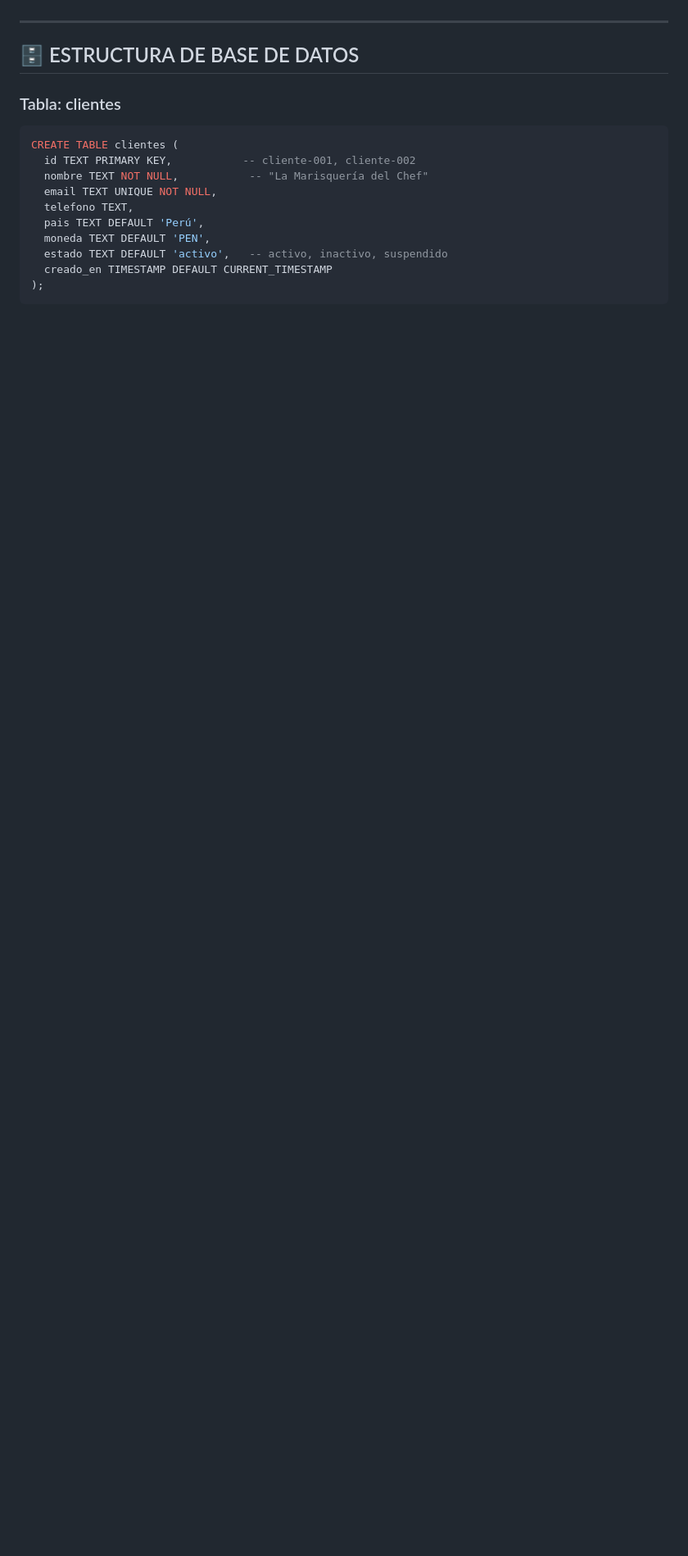
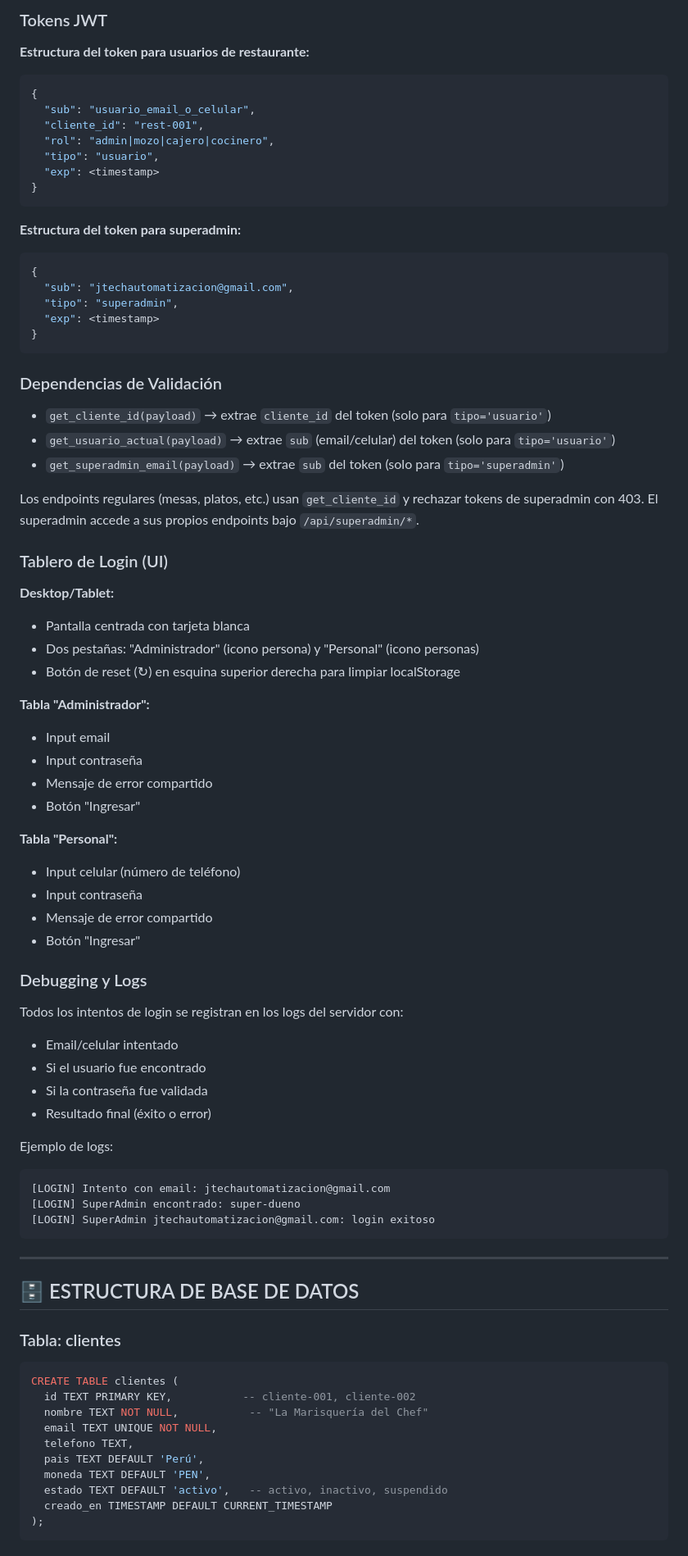
Before and after one commit to jtechautomatizacion/RestoMind-SaaS, a Markdown page: claude.md, the part around one of its changes. Shown at 82% size. Drawn GitHub-style; blank space fills up the shorter version.

````diff
--- a/claude.md
+++ b/claude.md
@@ -46,3 +109,66 @@
+### Tokens JWT
+
+**Estructura del token para usuarios de restaurante:**
+```json
+{
+  "sub": "usuario_email_o_celular",
+  "cliente_id": "rest-001",
+  "rol": "admin|mozo|cajero|cocinero",
+  "tipo": "usuario",
+  "exp": <timestamp>
+}
+```
+
+**Estructura del token para superadmin:**
+```json
+{
+  "sub": "jtechautomatizacion@gmail.com",
+  "tipo": "superadmin",
+  "exp": <timestamp>
+}
+```
+
+### Dependencias de Validación
+
+- `get_cliente_id(payload)` → extrae `cliente_id` del token (solo para `tipo='usuario'`)
+- `get_usuario_actual(payload)` → extrae `sub` (email/celular) del token (solo para `tipo='usuario'`)
+- `get_superadmin_email(payload)` → extrae `sub` del token (solo para `tipo='superadmin'`)
+
+Los endpoints regulares (mesas, platos, etc.) usan `get_cliente_id` y rechazar tokens de superadmin con 403. El superadmin accede a sus propios endpoints bajo `/api/superadmin/*`.
+
+### Tablero de Login (UI)
+
+**Desktop/Tablet:**
+- Pantalla centrada con tarjeta blanca
+- Dos pestañas: "Administrador" (icono persona) y "Personal" (icono personas)
+- Botón de reset (↻) en esquina superior derecha para limpiar localStorage
+
+**Tabla "Administrador":**
+- Input email
+- Input contraseña
+- Mensaje de error compartido
+- Botón "Ingresar"
+
+**Tabla "Personal":**
+- Input celular (número de teléfono)
+- Input contraseña
+- Mensaje de error compartido
+- Botón "Ingresar"
+
+### Debugging y Logs
+
+Todos los intentos de login se registran en los logs del servidor con:
+- Email/celular intentado
+- Si el usuario fue encontrado
+- Si la contraseña fue validada
+- Resultado final (éxito o error)
+
+Ejemplo de logs:
+```
+[LOGIN] Intento con email: jtechautomatizacion@gmail.com
+[LOGIN] SuperAdmin encontrado: super-dueno
+[LOGIN] SuperAdmin jtechautomatizacion@gmail.com: login exitoso
+```
 
 ---
 
````
Also changed, not shown: other parts of claude.md (+83 -7 lines).
